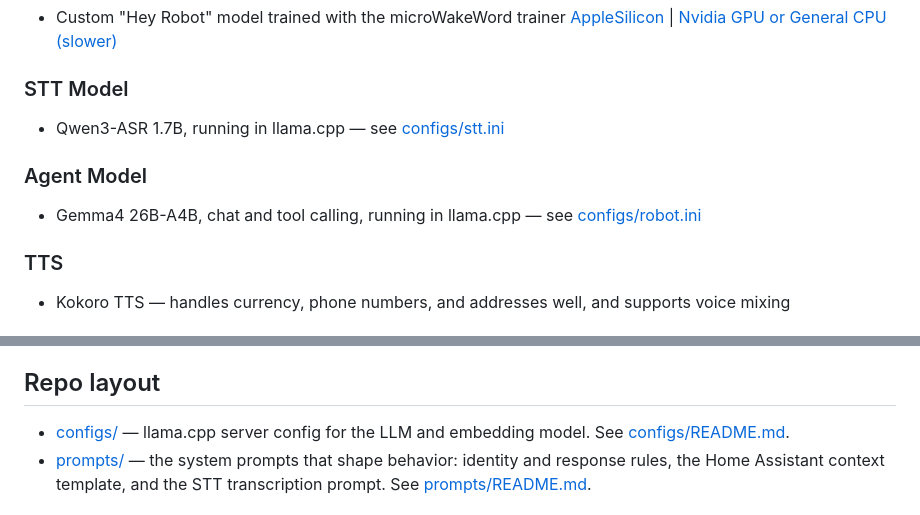
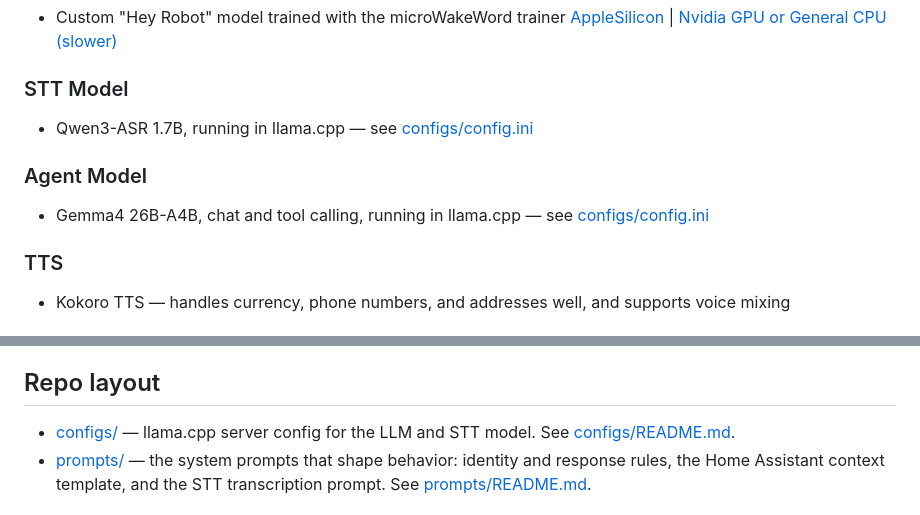
Before and after one commit to NickM-27/VoiceAssistant, a Markdown page: README.md, 2 parts joined by grey strips. Drawn GitHub-style.

Commit message:
Cleanup links

```diff
--- a/README.md
+++ b/README.md
@@ -38,11 +38,11 @@ Each stage is swappable. The LLM is the only piece that is meaningfully sensitiv
 
 ### STT Model
 
-- Qwen3-ASR 1.7B, running in llama.cpp — see [configs/stt.ini](configs/config.ini)
+- Qwen3-ASR 1.7B, running in llama.cpp — see [configs/config.ini](configs/config.ini)
 
 ### Agent Model
 
-- Gemma4 26B-A4B, chat and tool calling, running in llama.cpp — see [configs/robot.ini](configs/config.ini)
+- Gemma4 26B-A4B, chat and tool calling, running in llama.cpp — see [configs/config.ini](configs/config.ini)
 
 ### TTS
 
@@ -57,7 +57,7 @@ Several of these are third-party HACS integrations, not part of a stock Home Ass
 
 ## Repo layout
 
-- [configs/](configs/) — llama.cpp server config for the LLM and embedding model. See [configs/README.md](configs/README.md).
+- [configs/](configs/) — llama.cpp server config for the LLM and STT model. See [configs/README.md](configs/README.md).
 - [prompts/](prompts/) — the system prompts that shape behavior: identity and response rules, the Home Assistant context template, and the STT transcription prompt. See [prompts/README.md](prompts/README.md).
 
 ## Known issues worth knowing up front
```
